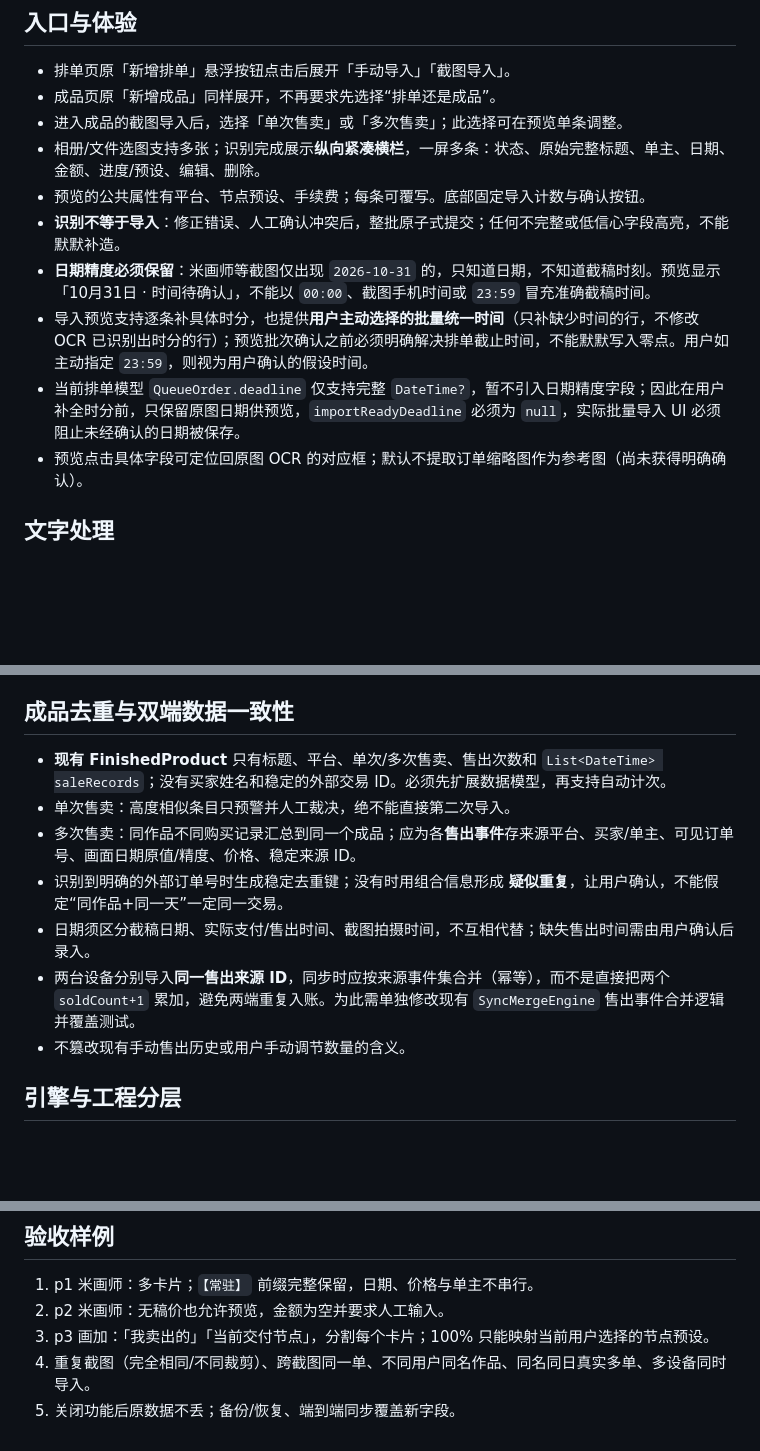
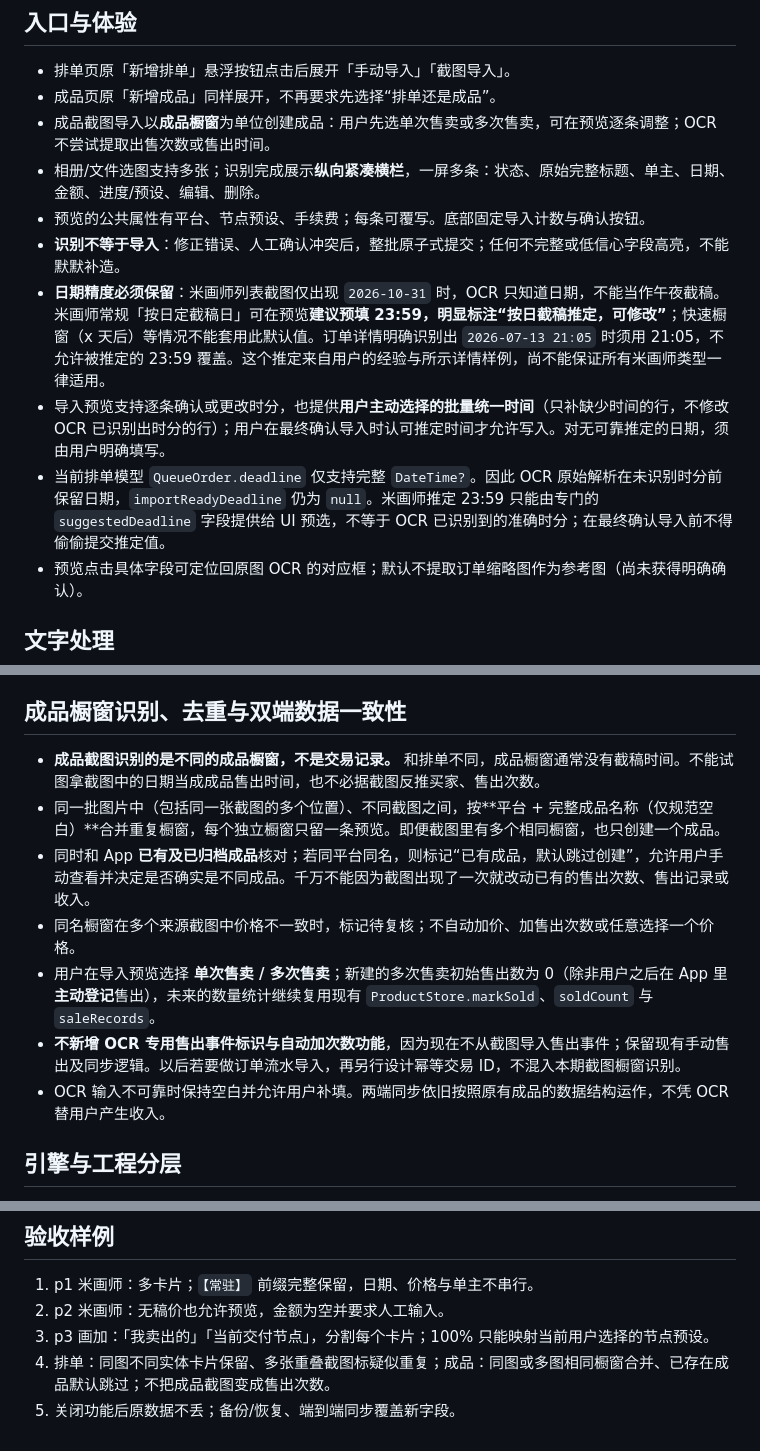
Before and after one commit to xuebing0229/flutter-client, a Markdown page: docs/screenshot-import-design.md, 3 parts joined by grey strips. Rendered like a GitHub page; blank space fills up the shorter version.

Commit message:
docs(import): distinguish product storefronts from sales; suggest MiHuashi 23:59 only for date-only orders

```diff
--- a/docs/screenshot-import-design.md
+++ b/docs/screenshot-import-design.md
@@ -6,13 +6,13 @@
 
 - 排单页原「新增排单」悬浮按钮点击后展开「手动导入」「截图导入」。
 - 成品页原「新增成品」同样展开，不再要求先选择“排单还是成品”。
-- 进入成品的截图导入后，选择「单次售卖」或「多次售卖」；此选择可在预览单条调整。
+- 成品截图导入以**成品橱窗**为单位创建成品：用户先选单次售卖或多次售卖，可在预览逐条调整；OCR 不尝试提取出售次数或售出时间。
 - 相册/文件选图支持多张；识别完成展示**纵向紧凑横栏**，一屏多条：状态、原始完整标题、单主、日期、金额、进度/预设、编辑、删除。
 - 预览的公共属性有平台、节点预设、手续费；每条可覆写。底部固定导入计数与确认按钮。
 - **识别不等于导入**：修正错误、人工确认冲突后，整批原子式提交；任何不完整或低信心字段高亮，不能默默补造。
-- **日期精度必须保留**：米画师等截图仅出现 `2026-10-31` 的，只知道日期，不知道截稿时刻。预览显示「10月31日 · 时间待确认」，不能以 `00:00`、截图手机时间或 `23:59` 冒充准确截稿时间。
-- 导入预览支持逐条补具体时分，也提供**用户主动选择的批量统一时间**（只补缺少时间的行，不修改 OCR 已识别出时分的行）；预览批次确认之前必须明确解决排单截止时间，不能默默写入零点。用户如主动指定 `23:59`，则视为用户确认的假设时间。
-- 当前排单模型 `QueueOrder.deadline` 仅支持完整 `DateTime?`，暂不引入日期精度字段；因此在用户补全时分前，只保留原图日期供预览，`importReadyDeadline` 必须为 `null`，实际批量导入 UI 必须阻止未经确认的日期被保存。
+- **日期精度必须保留**：米画师列表截图仅出现 `2026-10-31` 时，OCR 只知道日期，不能当作午夜截稿。米画师常规「按日定截稿日」可在预览**建议预填 23:59，明显标注“按日截稿推定，可修改”**；快速橱窗（x 天后）等情况不能套用此默认值。订单详情明确识别出 `2026-07-13 21:05` 时须用 21:05，不允许被推定的 23:59 覆盖。这个推定来自用户的经验与所示详情样例，尚不能保证所有米画师类型一律适用。
+- 导入预览支持逐条确认或更改时分，也提供**用户主动选择的批量统一时间**（只补缺少时间的行，不修改 OCR 已识别出时分的行）；用户在最终确认导入时认可推定时间才允许写入。对无可靠推定的日期，须由用户明确填写。
+- 当前排单模型 `QueueOrder.deadline` 仅支持完整 `DateTime?`。因此 OCR 原始解析在未识别时分前保留日期，`importReadyDeadline` 仍为 `null`。米画师推定 23:59 只能由专门的 `suggestedDeadline` 字段提供给 UI 预选，不等于 OCR 已识别到的准确时分；在最终确认导入前不得偷偷提交推定值。
 - 预览点击具体字段可定位回原图 OCR 的对应框；默认不提取订单缩略图作为参考图（尚未获得明确确认）。
 
 ## 文字处理
@@ -42,15 +42,15 @@
 - 操作：跳过、仍新建、查看/人工选择要覆盖的字段。原订单参考图、补减款、备注等不能被导入空值覆盖。
 - 同一平台若真实订单号可识别，则优先作为强标识；画面 OCR 或历史模型不应臆造订单号。
 
-## 成品去重与双端数据一致性
+## 成品橱窗识别、去重与双端数据一致性
 
-- **现有 FinishedProduct** 只有标题、平台、单次/多次售卖、售出次数和 `List<DateTime> saleRecords`；没有买家姓名和稳定的外部交易 ID。必须先扩展数据模型，再支持自动计次。
-- 单次售卖：高度相似条目只预警并人工裁决，绝不能直接第二次导入。
-- 多次售卖：同作品不同购买记录汇总到同一个成品；应为各**售出事件**存来源平台、买家/单主、可见订单号、画面日期原值/精度、价格、稳定来源 ID。
-- 识别到明确的外部订单号时生成稳定去重键；没有时用组合信息形成 **疑似重复**，让用户确认，不能假定“同作品+同一天”一定同一交易。
-- 日期须区分截稿日期、实际支付/售出时间、截图拍摄时间，不互相代替；缺失售出时间需由用户确认后录入。
-- 两台设备分别导入**同一售出来源 ID**，同步时应按来源事件集合并（幂等），而不是直接把两个 `soldCount+1` 累加，避免两端重复入账。为此需单独修改现有 `SyncMergeEngine` 售出事件合并逻辑并覆盖测试。
-- 不篡改现有手动售出历史或用户手动调节数量的含义。
+- **成品截图识别的是不同的成品橱窗，不是交易记录。** 和排单不同，成品橱窗通常没有截稿时间。不能试图拿截图中的日期当成成品售出时间，也不必据截图反推买家、售出次数。
+- 同一批图片中（包括同一张截图的多个位置）、不同截图之间，按**平台 + 完整成品名称（仅规范空白）**合并重复橱窗，每个独立橱窗只留一条预览。即便截图里有多个相同橱窗，也只创建一个成品。
+- 同时和 App **已有及已归档成品**核对；若同平台同名，则标记“已有成品，默认跳过创建”，允许用户手动查看并决定是否确实是不同成品。千万不能因为截图出现了一次就改动已有的售出次数、售出记录或收入。
+- 同名橱窗在多个来源截图中价格不一致时，标记待复核；不自动加价、加售出次数或任意选择一个价格。
+- 用户在导入预览选择 **单次售卖 / 多次售卖**；新建的多次售卖初始售出数为 0（除非用户之后在 App 里**主动登记**售出），未来的数量统计继续复用现有 `ProductStore.markSold`、`soldCount` 与 `saleRecords`。
+- **不新增 OCR 专用售出事件标识与自动加次数功能**，因为现在不从截图导入售出事件；保留现有手动售出及同步逻辑。以后若要做订单流水导入，再另行设计幂等交易 ID，不混入本期截图橱窗识别。
+- OCR 输入不可靠时保持空白并允许用户补填。两端同步依旧按照原有成品的数据结构运作，不凭 OCR 替用户产生收入。
 
 ## 引擎与工程分层
 
@@ -65,5 +65,5 @@
 1. p1 米画师：多卡片；`【常驻】` 前缀完整保留，日期、价格与单主不串行。
 2. p2 米画师：无稿价也允许预览，金额为空并要求人工输入。
 3. p3 画加：「我卖出的」「当前交付节点」，分割每个卡片；100% 只能映射当前用户选择的节点预设。
-4. 重复截图（完全相同/不同裁剪）、跨截图同一单、不同用户同名作品、同名同日真实多单、多设备同时导入。
+4. 排单：同图不同实体卡片保留、多张重叠截图标疑似重复；成品：同图或多图相同橱窗合并、已存在成品默认跳过；不把成品截图变成售出次数。
 5. 关闭功能后原数据不丢；备份/恢复、端到端同步覆盖新字段。
```
